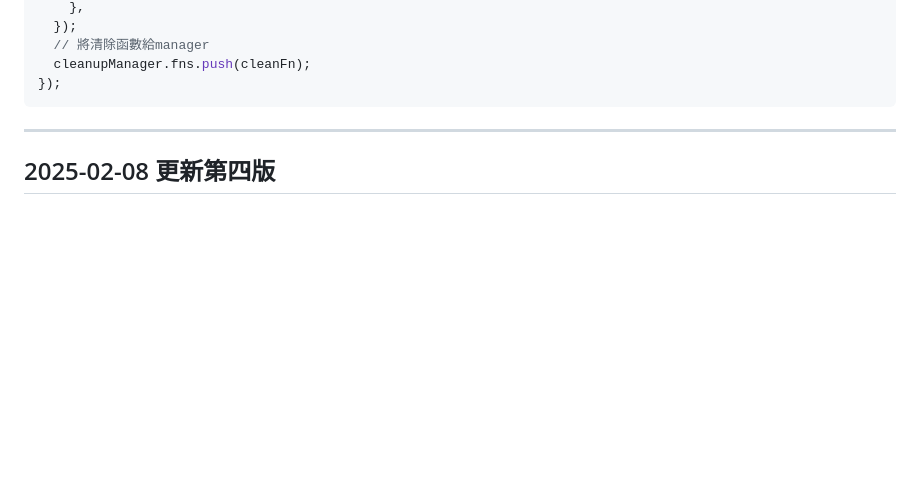
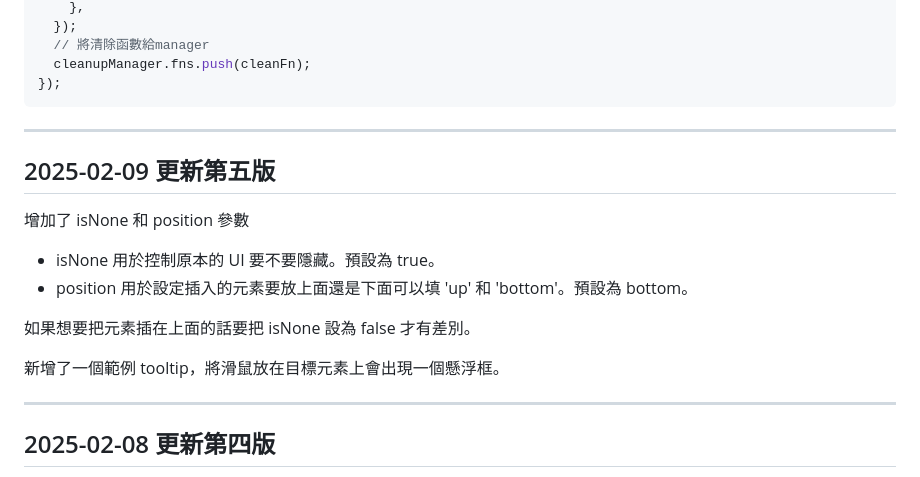
Before and after one commit to Weston-2222/convertToCustomUI, a Markdown page: README.md, the part around the change printed below. Rendered like a GitHub page; folded sections open; blank space fills up the shorter version.

````diff
--- a/README.md
+++ b/README.md
@@ -87,6 +145,21 @@ document.addEventListener('click', (event) => {
   cleanupManager.fns.push(cleanFn);
 });
 ```
+
+</details>
+
+---
+
+## 2025-02-09 更新第五版
+
+增加了 isNone 和 position 參數
+
+- isNone 用於控制原本的 UI 要不要隱藏。預設為 true。
+- position 用於設定插入的元素要放上面還是下面可以填 'up' 和 'bottom'。預設為 bottom。
+
+如果想要把元素插在上面的話要把 isNone 設為 false 才有差別。
+
+新增了一個範例 tooltip，將滑鼠放在目標元素上會出現一個懸浮框。
 
 ---
 
````
Also changed, not shown: other parts of README.md (+65 -7 lines).
